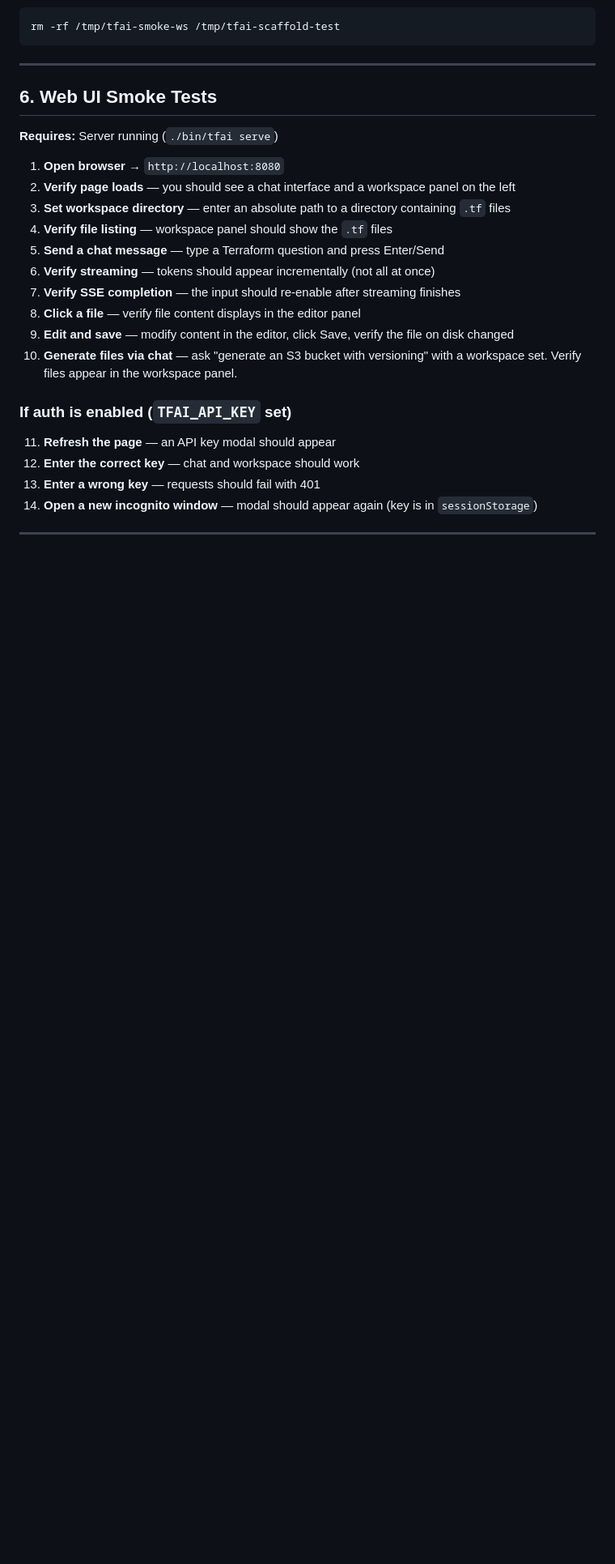
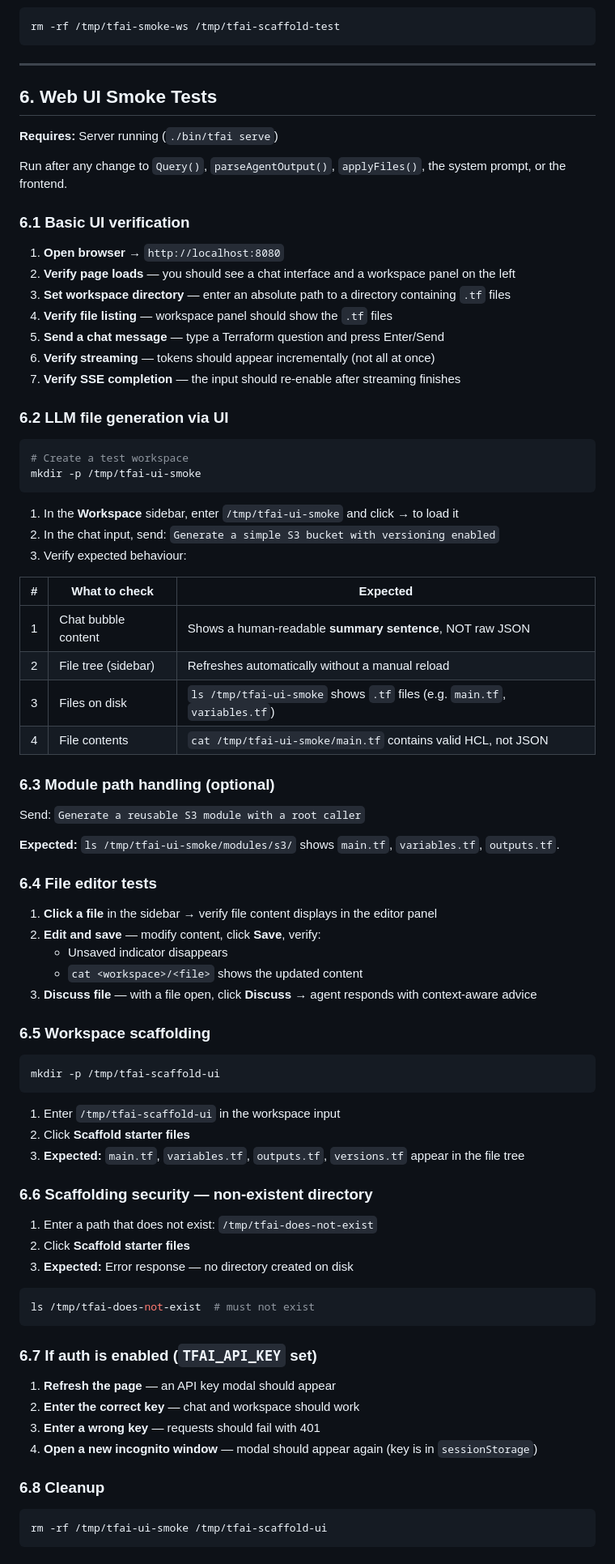
Before and after one commit to 54b3r/tfai-go, a Markdown page: docs/TESTING.md, the part around one of its changes. Shown at 81% size. Rendered like a GitHub page; blank space fills up the shorter version.

````diff
--- a/docs/TESTING.md
+++ b/docs/TESTING.md
@@ -791,6 +791,10 @@ rm -rf /tmp/tfai-smoke-ws /tmp/tfai-scaffold-test
 
 **Requires:** Server running (`./bin/tfai serve`)
 
+Run after any change to `Query()`, `parseAgentOutput()`, `applyFiles()`, the system prompt, or the frontend.
+
+### 6.1 Basic UI verification
+
 1. **Open browser** → `http://localhost:8080`
 2. **Verify page loads** — you should see a chat interface and a workspace panel on the left
 3. **Set workspace directory** — enter an absolute path to a directory containing `.tf` files
@@ -798,13 +802,69 @@ rm -rf /tmp/tfai-smoke-ws /tmp/tfai-scaffold-test
 5. **Send a chat message** — type a Terraform question and press Enter/Send
 6. **Verify streaming** — tokens should appear incrementally (not all at once)
 7. **Verify SSE completion** — the input should re-enable after streaming finishes
-8. **Click a file** — verify file content displays in the editor panel
-9. **Edit and save** — modify content in the editor, click Save, verify the file on disk changed
-10. **Generate files via chat** — ask "generate an S3 bucket with versioning" with a workspace set. Verify files appear in the workspace panel.
-
-### If auth is enabled (`TFAI_API_KEY` set)
-
-11. **Refresh the page** — an API key modal should appear
-12. **Enter the correct key** — chat and workspace should work
-13. **Enter a wrong key** — requests should fail with 401
-14. **Open a new incognito window** — modal should appear again (key is in `sessionStorage`)
+
+### 6.2 LLM file generation via UI
+
+```bash
+# Create a test workspace
+mkdir -p /tmp/tfai-ui-smoke
+```
+
+1. In the **Workspace** sidebar, enter `/tmp/tfai-ui-smoke` and click **→** to load it
+2. In the chat input, send: `Generate a simple S3 bucket with versioning enabled`
+3. Verify expected behaviour:
+
+| # | What to check | Expected |
+|---|---------------|----------|
+| 1 | Chat bubble content | Shows a human-readable **summary sentence**, NOT raw JSON |
+| 2 | File tree (sidebar) | Refreshes automatically without a manual reload |
+| 3 | Files on disk | `ls /tmp/tfai-ui-smoke` shows `.tf` files (e.g. `main.tf`, `variables.tf`) |
+| 4 | File contents | `cat /tmp/tfai-ui-smoke/main.tf` contains valid HCL, not JSON |
+
+### 6.3 Module path handling (optional)
+
+Send: `Generate a reusable S3 module with a root caller`
+
+**Expected:** `ls /tmp/tfai-ui-smoke/modules/s3/` shows `main.tf`, `variables.tf`, `outputs.tf`.
+
+### 6.4 File editor tests
+
+1. **Click a file** in the sidebar → verify file content displays in the editor panel
+2. **Edit and save** — modify content, click **Save**, verify:
+   - Unsaved indicator disappears
+   - `cat <workspace>/<file>` shows the updated content
+3. **Discuss file** — with a file open, click **Discuss** → agent responds with context-aware advice
+
+### 6.5 Workspace scaffolding
+
+```bash
+mkdir -p /tmp/tfai-scaffold-ui
+```
+
+1. Enter `/tmp/tfai-scaffold-ui` in the workspace input
+2. Click **Scaffold starter files**
+3. **Expected:** `main.tf`, `variables.tf`, `outputs.tf`, `versions.tf` appear in the file tree
+
+### 6.6 Scaffolding security — non-existent directory
+
+1. Enter a path that does not exist: `/tmp/tfai-does-not-exist`
+2. Click **Scaffold starter files**
+3. **Expected:** Error response — no directory created on disk
+
+```bash
+ls /tmp/tfai-does-not-exist  # must not exist
+```
+
+### 6.7 If auth is enabled (`TFAI_API_KEY` set)
+
+1. **Refresh the page** — an API key modal should appear
+2. **Enter the correct key** — chat and workspace should work
+3. **Enter a wrong key** — requests should fail with 401
+4. **Open a new incognito window** — modal should appear again (key is in `sessionStorage`)
+
+### 6.8 Cleanup
+
+```bash
+rm -rf /tmp/tfai-ui-smoke /tmp/tfai-scaffold-ui
+```
+
````
Also changed, not shown: other parts of docs/TESTING.md (+58 -8 lines), SMOKE_TEST.md (deleted, +0 -302 lines).
